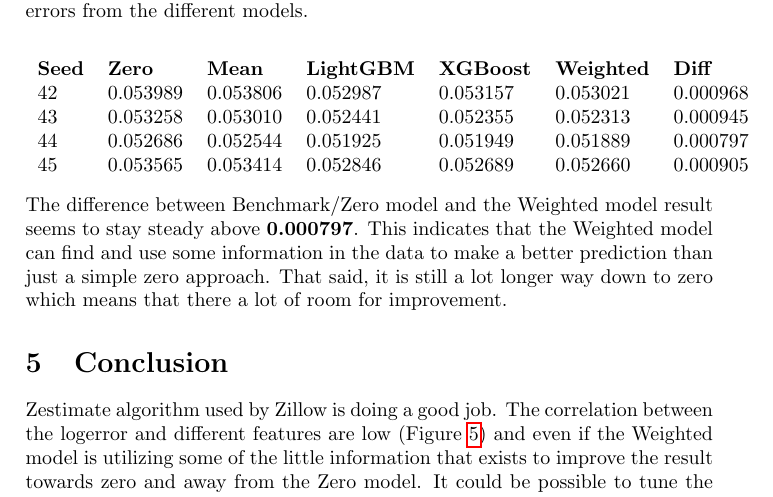
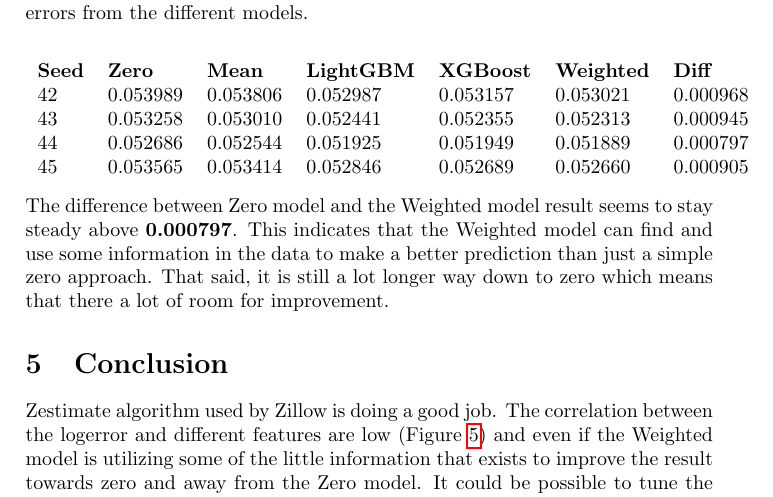
Before and after one commit to parze/machine-learning-zillow-prize, a LaTeX paper (src/report/report.tex): part of page 10 of 10, cut so that both start at the same text. Compiled offline with pdfLaTeX.

```diff
--- a/src/report/report.tex
+++ b/src/report/report.tex
@@ -305,7 +305,7 @@
     45 & 0.053565 & 0.053414 & 0.052846 & 0.052689 & 0.052660 & 0.000905 \\
 \end{tabular}
 \end{center}
-The difference between Benchmark/Zero model and the Weighted model result seems to stay steady above
+The difference between Zero model and the Weighted model result seems to stay steady above
 \textbf{0.000797}. This indicates that the Weighted model can find and use some information in the data to
 make a better prediction than just a simple zero approach. That said, it is still a lot longer way down
 to zero which means that there a lot of room for improvement.
```
